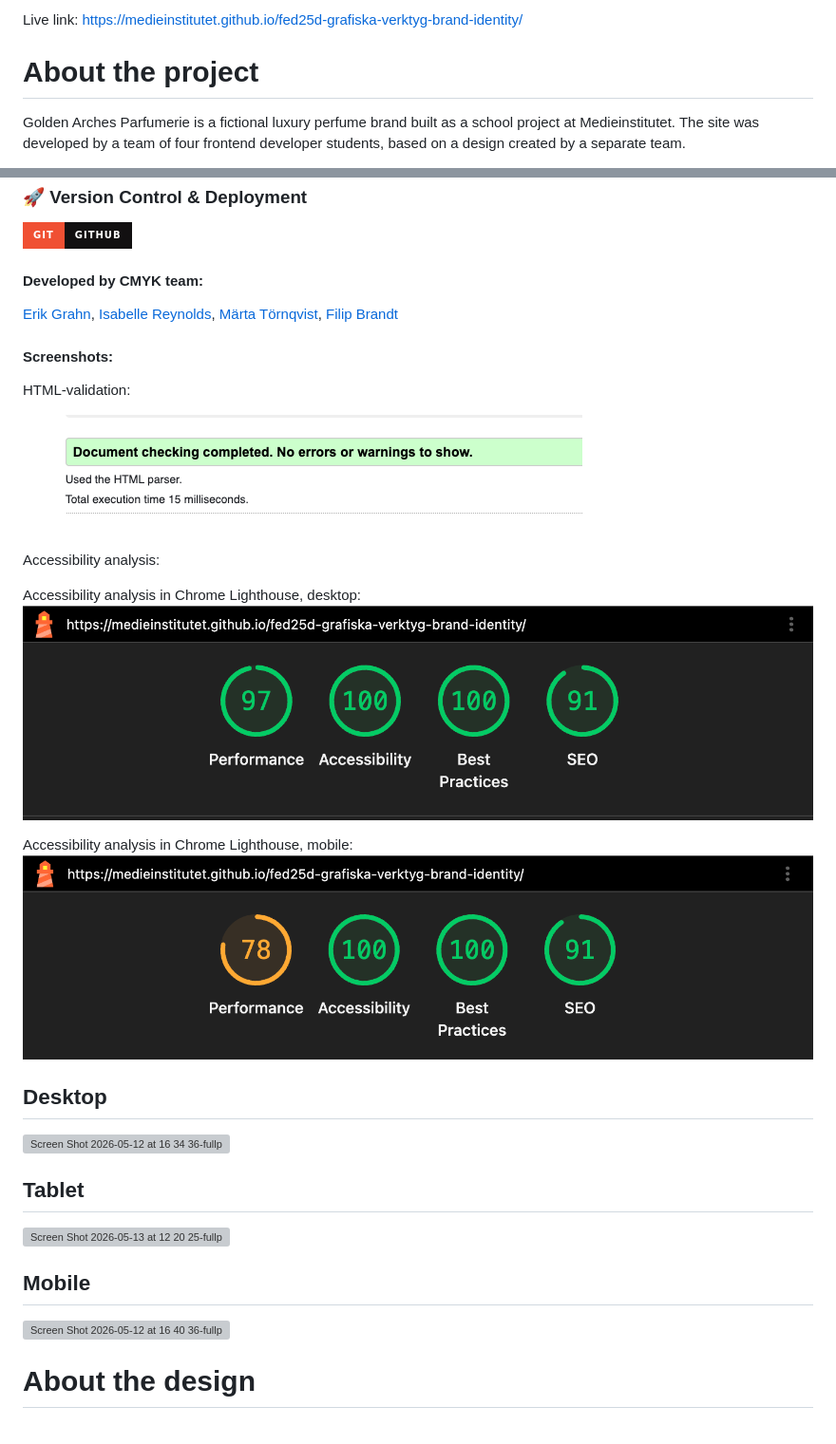
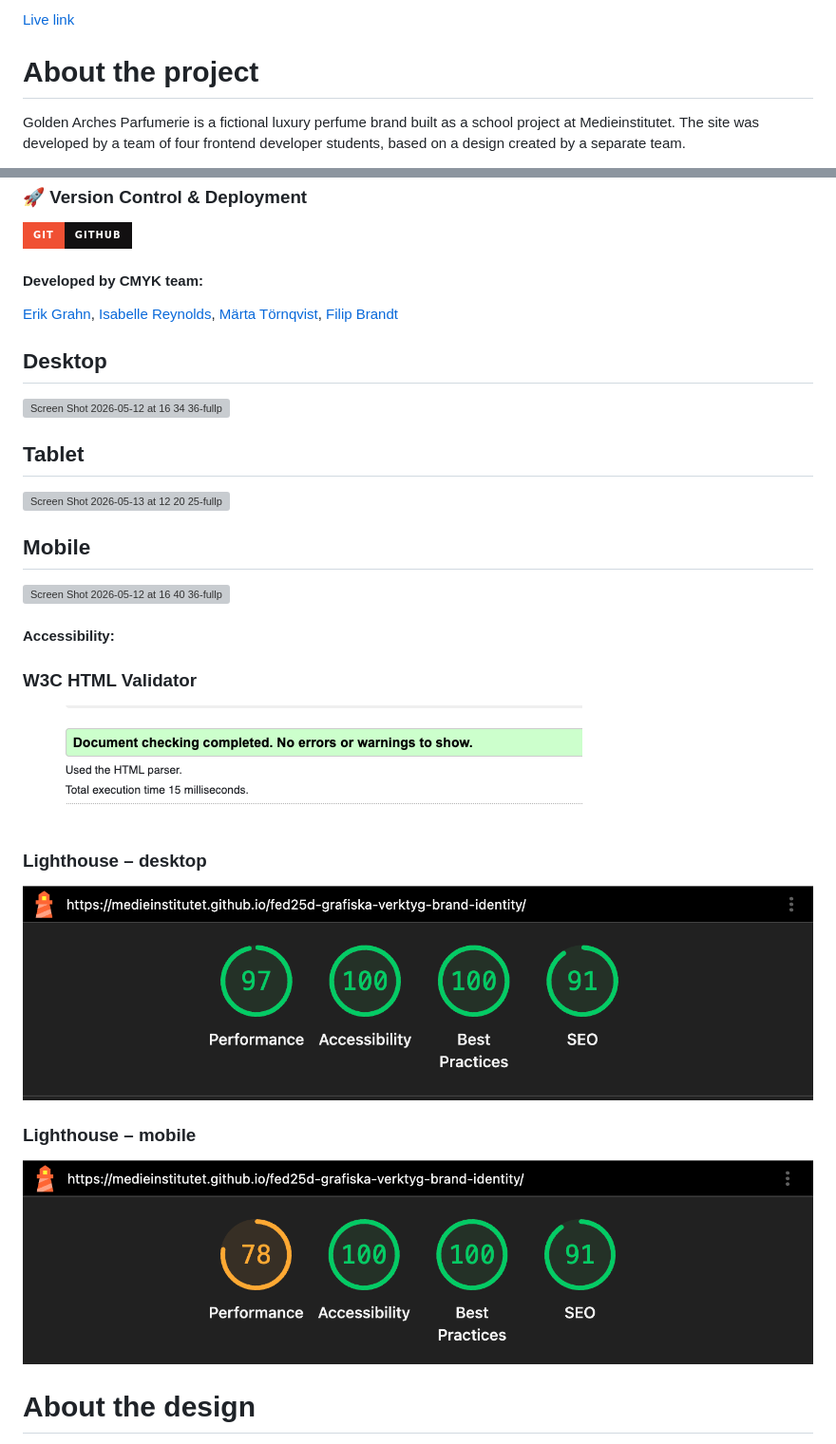
Before and after one commit to isabelletherese/fed25d-inl-golden-arches-perfumerie, a Markdown page: README.md, 2 parts joined by grey strips. Shown at 95% size. Drawn GitHub-style; badges without logos; grey boxes are pictures that could not be loaded.

Commit message:
docs: update README

```diff
--- a/README.md
+++ b/README.md
@@ -1,4 +1,4 @@
-Live link: https://medieinstitutet.github.io/fed25d-grafiska-verktyg-brand-identity/
+[Live link](https://github.com/isabelletherese/fed25d-inl-golden-arches-perfumerie)
 
 # About the project
 Golden Arches Parfumerie is a fictional luxury perfume brand built as a school project at Medieinstitutet. The site was developed by a team of four frontend developer students, based on a design created by a separate team.
@@ -24,20 +24,6 @@ The project is built with HTML, SCSS and TypeScript and bundled with Vite. It fe
 [Märta Törnqvist](https://github.com/martatornqvist),
 [Filip Brandt](https://github.com/filip-brandt)
 
-#### Screenshots:
-
-HTML-validation:
-
-![HTML validation result from W3C HTML Validator](src/assets/screenshots/w3c_result.png)
-
-Accessibility analysis:
-
-Accessibility analysis in Chrome Lighthouse, desktop:
-![Accessibility analysis in Chrome Lighthouse, desktop](src/assets/screenshots/lighthouse_desktop.png)
-
-Accessibility analysis in Chrome Lighthouse, mobile:
-![Accessibility analysis in Chrome Lighthouse, mobile](src/assets/screenshots/lighthouse_mobile.png)
-
 ## Desktop
 <img width="2960" height="7922" alt="Screen Shot 2026-05-12 at 16 34 36-fullpage" src="https://github.com/user-attachments/assets/0a18647c-2e78-4a1d-8127-92617f2f757c" />
 
@@ -47,6 +33,20 @@ Accessibility analysis in Chrome Lighthouse, mobile:
 
 ## Mobile
 <img width="1326" height="12141" alt="Screen Shot 2026-05-12 at 16 40 36-fullpage" src="https://github.com/user-attachments/assets/0f8ef83e-e8e3-44bc-a1e1-1eb4e399eaa3" />
+
+#### Accessibility:
+
+### W3C HTML Validator
+
+![HTML validation result from W3C HTML Validator](src/assets/screenshots/w3c_result.png)
+
+
+### Lighthouse – desktop
+![Accessibility analysis in Chrome Lighthouse, desktop](src/assets/screenshots/lighthouse_desktop.png)
+
+### Lighthouse – mobile
+![Accessibility analysis in Chrome Lighthouse, mobile](src/assets/screenshots/lighthouse_mobile.png)
+
 
 # About the design
 This project is based on the concept: What if McDonald’s created luxury perfumes?
```
